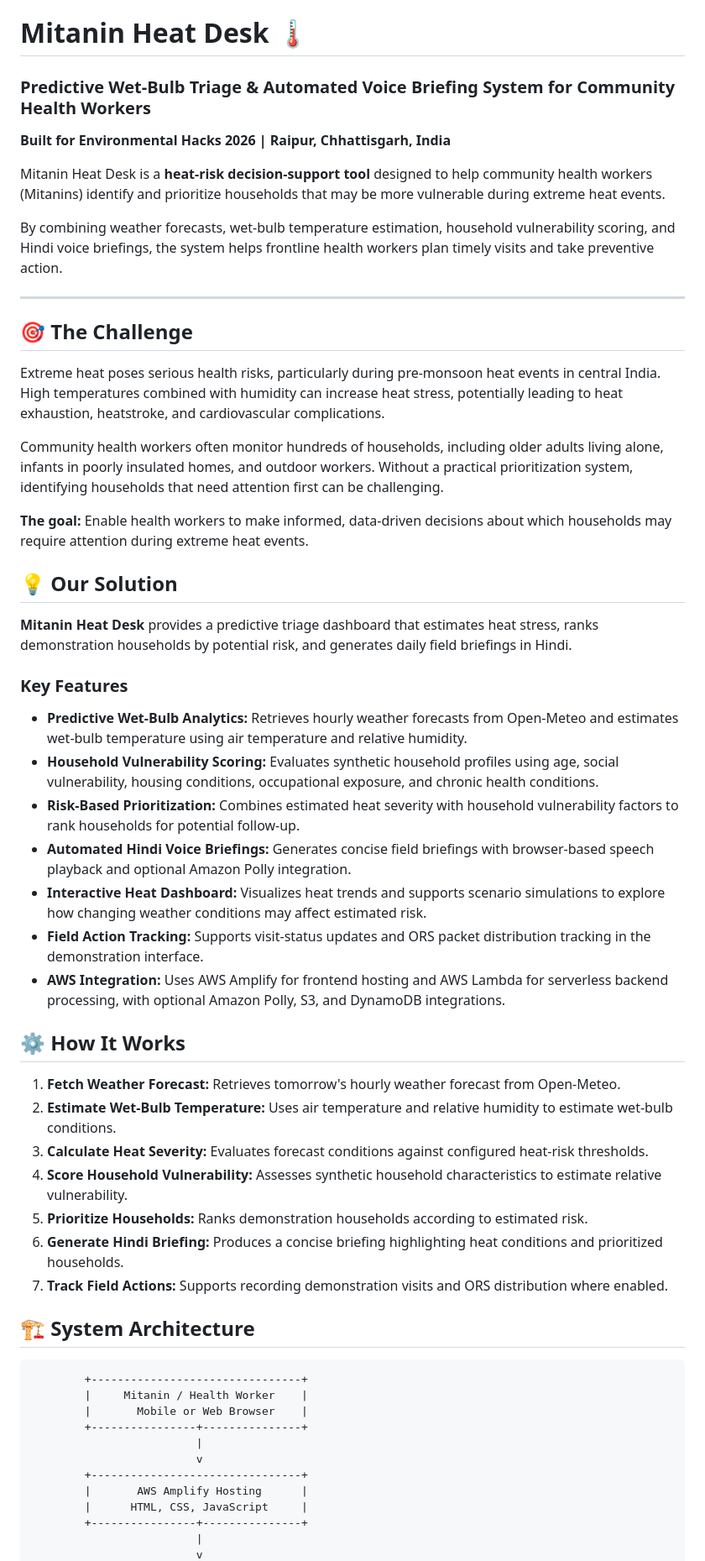
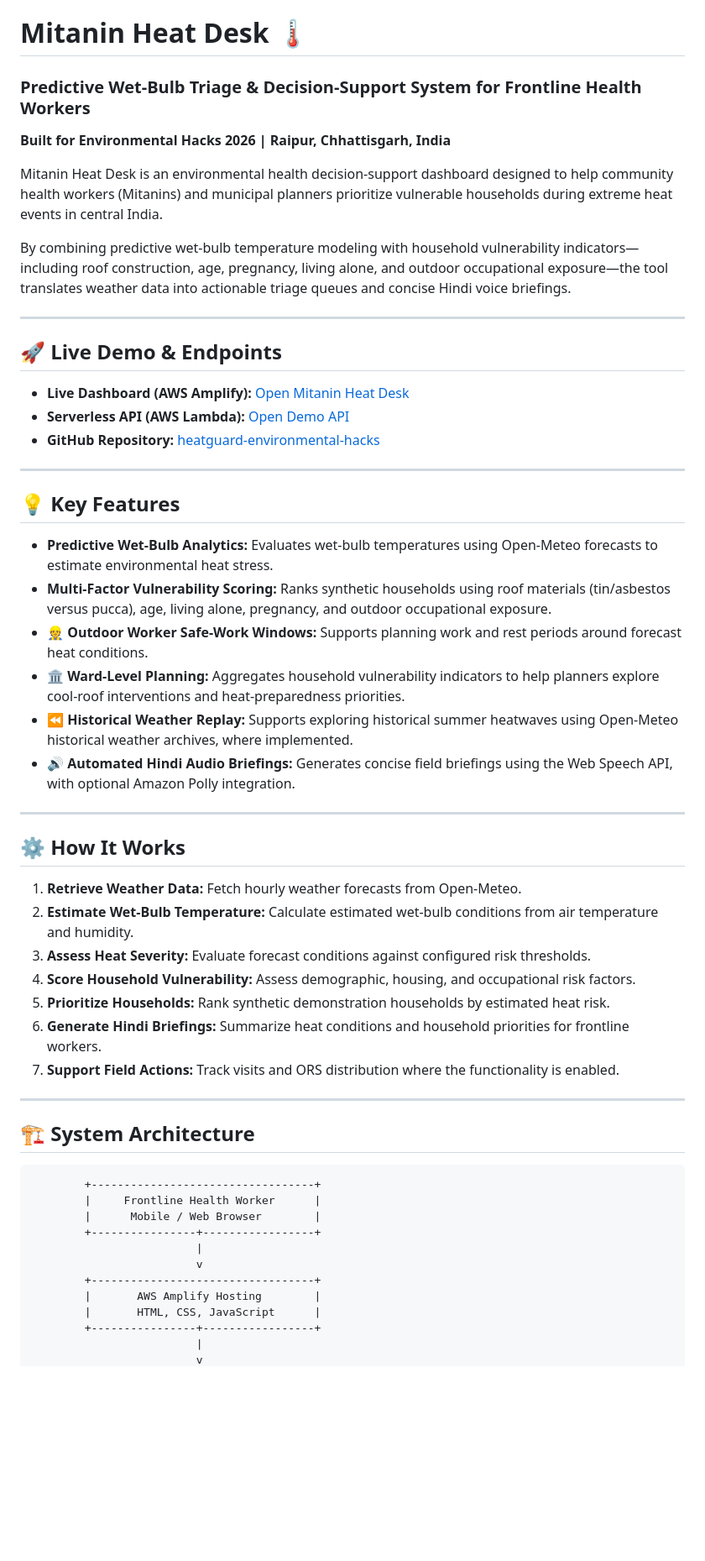
Before and after one commit to drishti1201/airsafe-environmental-hacks-2026, a Markdown page: README.md, the part around one of its changes. Shown at 84% size. Rendered like a GitHub page; blank space fills up the shorter version.

````diff
--- a/README.md
+++ b/README.md
@@ -1,59 +1,58 @@
 # Mitanin Heat Desk 🌡️
 
-### Predictive Wet-Bulb Triage & Automated Voice Briefing System for Community Health Workers
+### Predictive Wet-Bulb Triage & Decision-Support System for Frontline Health Workers
 
 **Built for Environmental Hacks 2026 | Raipur, Chhattisgarh, India**
 
-Mitanin Heat Desk is a **heat-risk decision-support tool** designed to help community health workers (Mitanins) identify and prioritize households that may be more vulnerable during extreme heat events.
+Mitanin Heat Desk is an environmental health decision-support dashboard designed to help community health workers (Mitanins) and municipal planners prioritize vulnerable households during extreme heat events in central India.
 
-By combining weather forecasts, wet-bulb temperature estimation, household vulnerability scoring, and Hindi voice briefings, the system helps frontline health workers plan timely visits and take preventive action.
+By combining predictive wet-bulb temperature modeling with household vulnerability indicators—including roof construction, age, pregnancy, living alone, and outdoor occupational exposure—the tool translates weather data into actionable triage queues and concise Hindi voice briefings.
 
 ---
 
-## 🎯 The Challenge
+## 🚀 Live Demo & Endpoints
 
-Extreme heat poses serious health risks, particularly during pre-monsoon heat events in central India. High temperatures combined with humidity can increase heat stress, potentially leading to heat exhaustion, heatstroke, and cardiovascular complications.
+- **Live Dashboard (AWS Amplify):** [Open Mitanin Heat Desk](https://main.d2e9o4nf8jvnh9.amplifyapp.com)
+- **Serverless API (AWS Lambda):** [Open Demo API](https://jiy3g526lmitpenyg25tvbbhze0dsajn.lambda-url.ap-southeast-2.on.aws/?mitanin=M01&demo=hot)
+- **GitHub Repository:** [heatguard-environmental-hacks](https://github.com/drishti1201/heatguard-environmental-hacks)
 
-Community health workers often monitor hundreds of households, including older adults living alone, infants in poorly insulated homes, and outdoor workers. Without a practical prioritization system, identifying households that need attention first can be challenging.
+---
 
-**The goal:** Enable health workers to make informed, data-driven decisions about which households may require attention during extreme heat events.
+## 💡 Key Features
 
-## 💡 Our Solution
+- **Predictive Wet-Bulb Analytics:** Evaluates wet-bulb temperatures using Open-Meteo forecasts to estimate environmental heat stress.
+- **Multi-Factor Vulnerability Scoring:** Ranks synthetic households using roof materials (tin/asbestos versus pucca), age, living alone, pregnancy, and outdoor occupational exposure.
+- **👷 Outdoor Worker Safe-Work Windows:** Supports planning work and rest periods around forecast heat conditions.
+- **🏛️ Ward-Level Planning:** Aggregates household vulnerability indicators to help planners explore cool-roof interventions and heat-preparedness priorities.
+- **⏪ Historical Weather Replay:** Supports exploring historical summer heatwaves using Open-Meteo historical weather archives, where implemented.
+- **🔊 Automated Hindi Audio Briefings:** Generates concise field briefings using the Web Speech API, with optional Amazon Polly integration.
 
-**Mitanin Heat Desk** provides a predictive triage dashboard that estimates heat stress, ranks demonstration households by potential risk, and generates daily field briefings in Hindi.
-
-### Key Features
-
-- **Predictive Wet-Bulb Analytics:** Retrieves hourly weather forecasts from Open-Meteo and estimates wet-bulb temperature using air temperature and relative humidity.
-- **Household Vulnerability Scoring:** Evaluates synthetic household profiles using age, social vulnerability, housing conditions, occupational exposure, and chronic health conditions.
-- **Risk-Based Prioritization:** Combines estimated heat severity with household vulnerability factors to rank households for potential follow-up.
-- **Automated Hindi Voice Briefings:** Generates concise field briefings with browser-based speech playback and optional Amazon Polly integration.
-- **Interactive Heat Dashboard:** Visualizes heat trends and supports scenario simulations to explore how changing weather conditions may affect estimated risk.
-- **Field Action Tracking:** Supports visit-status updates and ORS packet distribution tracking in the demonstration interface.
-- **AWS Integration:** Uses AWS Amplify for frontend hosting and AWS Lambda for serverless backend processing, with optional Amazon Polly, S3, and DynamoDB integrations.
+---
 
 ## ⚙️ How It Works
 
-1. **Fetch Weather Forecast:** Retrieves tomorrow's hourly weather forecast from Open-Meteo.
-2. **Estimate Wet-Bulb Temperature:** Uses air temperature and relative humidity to estimate wet-bulb conditions.
-3. **Calculate Heat Severity:** Evaluates forecast conditions against configured heat-risk thresholds.
-4. **Score Household Vulnerability:** Assesses synthetic household characteristics to estimate relative vulnerability.
-5. **Prioritize Households:** Ranks demonstration households according to estimated risk.
-6. **Generate Hindi Briefing:** Produces a concise briefing highlighting heat conditions and prioritized households.
-7. **Track Field Actions:** Supports recording demonstration visits and ORS distribution where enabled.
+1. **Retrieve Weather Data:** Fetch hourly weather forecasts from Open-Meteo.
+2. **Estimate Wet-Bulb Temperature:** Calculate estimated wet-bulb conditions from air temperature and humidity.
+3. **Assess Heat Severity:** Evaluate forecast conditions against configured risk thresholds.
+4. **Score Household Vulnerability:** Assess demographic, housing, and occupational risk factors.
+5. **Prioritize Households:** Rank synthetic demonstration households by estimated heat risk.
+6. **Generate Hindi Briefings:** Summarize heat conditions and household priorities for frontline workers.
+7. **Support Field Actions:** Track visits and ORS distribution where the functionality is enabled.
+
+---
 
 ## 🏗️ System Architecture
 
 ```text
-        +--------------------------------+
-        |     Mitanin / Health Worker    |
-        |       Mobile or Web Browser    |
-        +----------------+---------------+
+        +----------------------------------+
+        |     Frontline Health Worker      |
+        |      Mobile / Web Browser        |
+        +----------------+-----------------+
                          |
                          v
-        +--------------------------------+
-        |       AWS Amplify Hosting      |
-        |      HTML, CSS, JavaScript     |
-        +----------------+---------------+
+        +----------------------------------+
+        |       AWS Amplify Hosting        |
+        |       HTML, CSS, JavaScript      |
+        +----------------+-----------------+
                          |
                          v
````
Also changed, not shown: other parts of README.md (+115 -107 lines).
